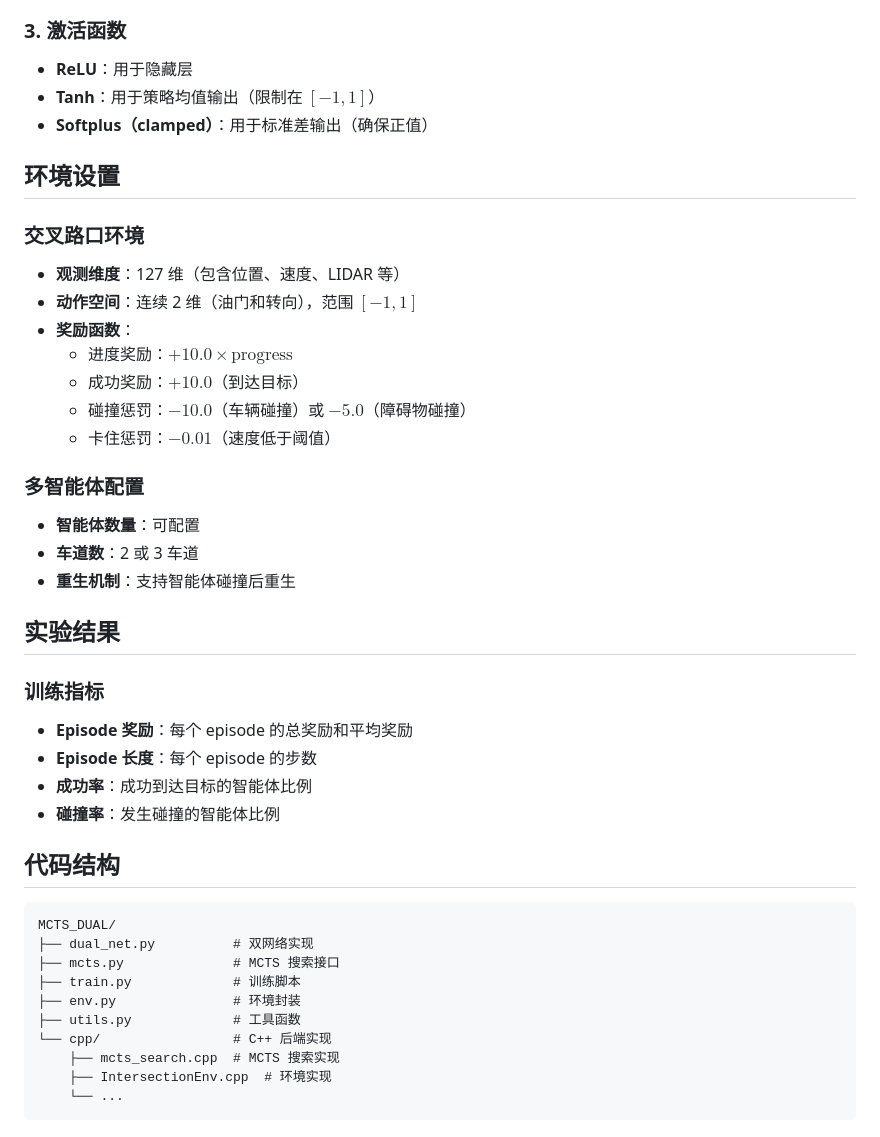
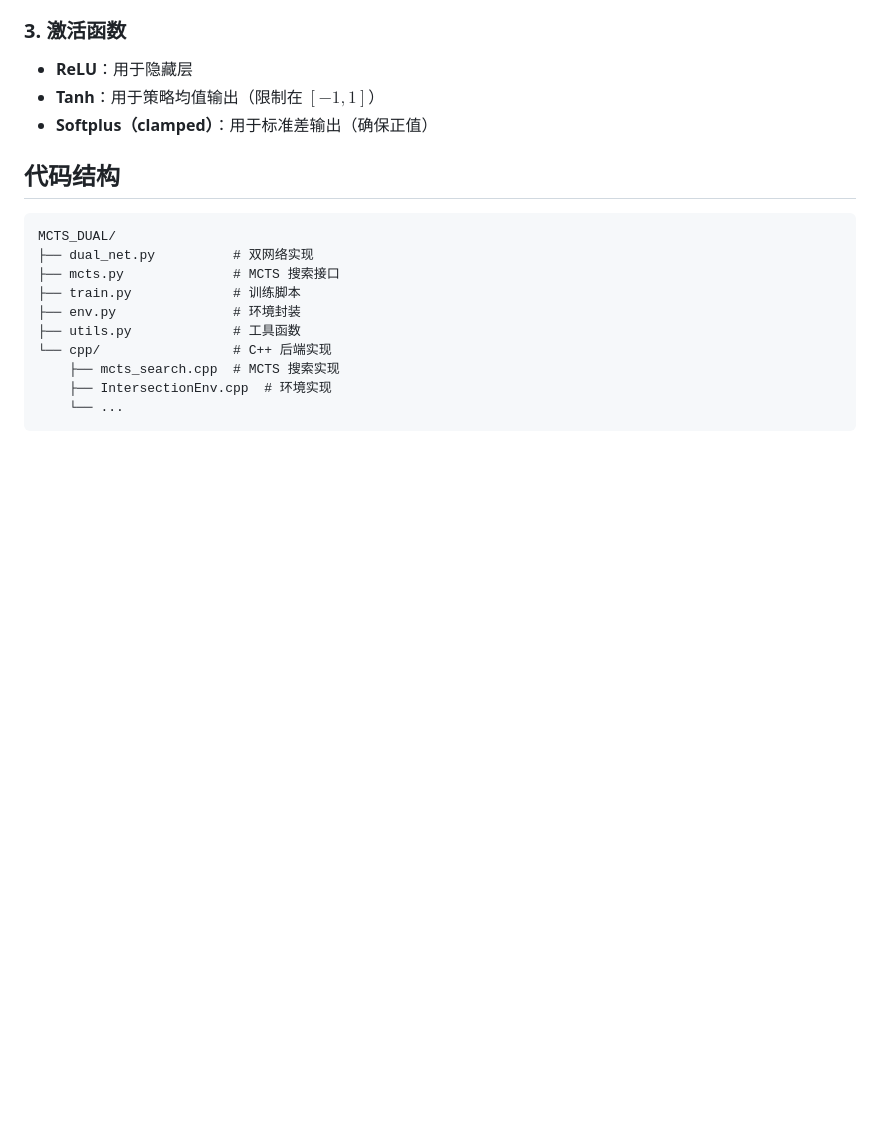
Before and after one commit to ShamG1/ALGORITHM, a Markdown page: README.md, the part around the change. GitHub-like rendering; blank space fills up the shorter version.

Commit message:
更新 README.md

```diff
--- a/README.md
+++ b/README.md
@@ -229,32 +229,6 @@ $$
 - **Tanh**：用于策略均值输出（限制在 $[-1, 1]$）
 - **Softplus（clamped）**：用于标准差输出（确保正值）
 
-## 环境设置
-
-### 交叉路口环境
-
-- **观测维度**：127 维（包含位置、速度、LIDAR 等）
-- **动作空间**：连续 2 维（油门和转向），范围 $[-1, 1]$
-- **奖励函数**：
-  - 进度奖励：$+10.0 \times \text{progress}$
-  - 成功奖励：$+10.0$（到达目标）
-  - 碰撞惩罚：$-10.0$（车辆碰撞）或 $-5.0$（障碍物碰撞）
-  - 卡住惩罚：$-0.01$（速度低于阈值）
-
-### 多智能体配置
-
-- **智能体数量**：可配置
-- **车道数**：2 或 3 车道
-- **重生机制**：支持智能体碰撞后重生
-
-## 实验结果
-
-### 训练指标
-
-- **Episode 奖励**：每个 episode 的总奖励和平均奖励
-- **Episode 长度**：每个 episode 的步数
-- **成功率**：成功到达目标的智能体比例
-- **碰撞率**：发生碰撞的智能体比例
 
 ## 代码结构
 
```
